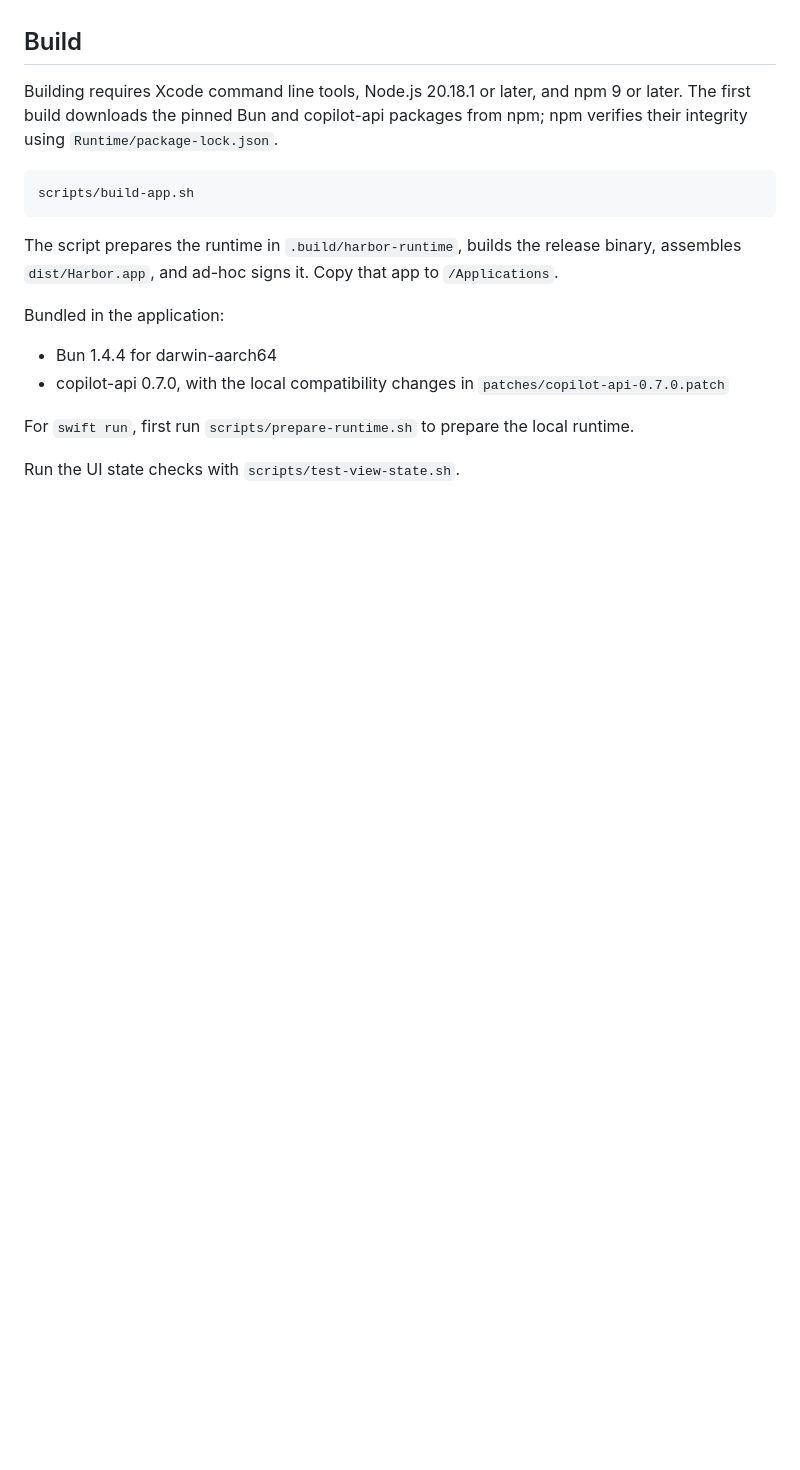
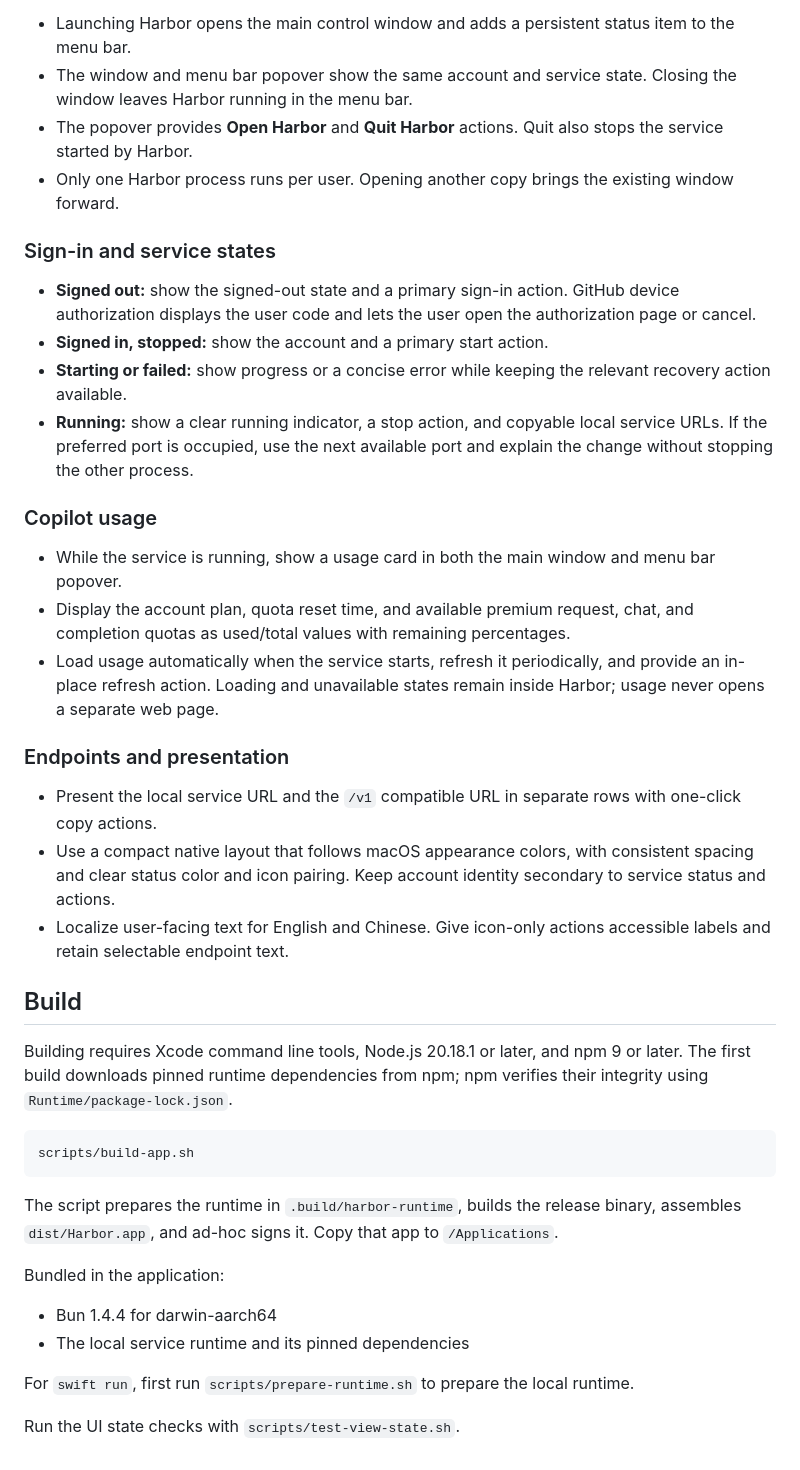
Before and after one commit to jolly701/harbor, a Markdown page: README.md, the part around one of its changes. GitHub-like rendering; blank space fills up the shorter version.

````diff
--- a/README.md
+++ b/README.md
@@ -23,9 +37,32 @@ The GitHub token is stored at `~/.local/share/copilot-api/github_token`.
+- Launching Harbor opens the main control window and adds a persistent status item to the menu bar.
+- The window and menu bar popover show the same account and service state. Closing the window leaves Harbor running in the menu bar.
+- The popover provides **Open Harbor** and **Quit Harbor** actions. Quit also stops the service started by Harbor.
+- Only one Harbor process runs per user. Opening another copy brings the existing window forward.
+
+### Sign-in and service states
+
+- **Signed out:** show the signed-out state and a primary sign-in action. GitHub device authorization displays the user code and lets the user open the authorization page or cancel.
+- **Signed in, stopped:** show the account and a primary start action.
+- **Starting or failed:** show progress or a concise error while keeping the relevant recovery action available.
+- **Running:** show a clear running indicator, a stop action, and copyable local service URLs. If the preferred port is occupied, use the next available port and explain the change without stopping the other process.
+
+### Copilot usage
+
+- While the service is running, show a usage card in both the main window and menu bar popover.
+- Display the account plan, quota reset time, and available premium request, chat, and completion quotas as used/total values with remaining percentages.
+- Load usage automatically when the service starts, refresh it periodically, and provide an in-place refresh action. Loading and unavailable states remain inside Harbor; usage never opens a separate web page.
+
+### Endpoints and presentation
+
+- Present the local service URL and the `/v1` compatible URL in separate rows with one-click copy actions.
+- Use a compact native layout that follows macOS appearance colors, with consistent spacing and clear status color and icon pairing. Keep account identity secondary to service status and actions.
+- Localize user-facing text for English and Chinese. Give icon-only actions accessible labels and retain selectable endpoint text.
 
 ## Build
 
 Building requires Xcode command line tools, Node.js 20.18.1 or later, and npm 9 or later. The
-first build downloads the pinned Bun and copilot-api packages from npm; npm
-verifies their integrity using `Runtime/package-lock.json`.
+first build downloads pinned runtime dependencies from npm; npm verifies their
+integrity using `Runtime/package-lock.json`.
 
 ```sh
 scripts/build-app.sh
@@ -36,7 +73,7 @@ The script prepares the runtime in `.build/harbor-runtime`, builds the release b
 Bundled in the application:
 
 - Bun 1.4.4 for darwin-aarch64
-- copilot-api 0.7.0, with the local compatibility changes in `patches/copilot-api-0.7.0.patch`
+- The local service runtime and its pinned dependencies
 
 For `swift run`, first run `scripts/prepare-runtime.sh` to prepare the local runtime.
 
````
Also changed, not shown: other parts of README.md (+19 -5 lines), Assets/harbor-app-icon.png (added), Assets/harbor-ux-spec.png (added), 12 other files.
